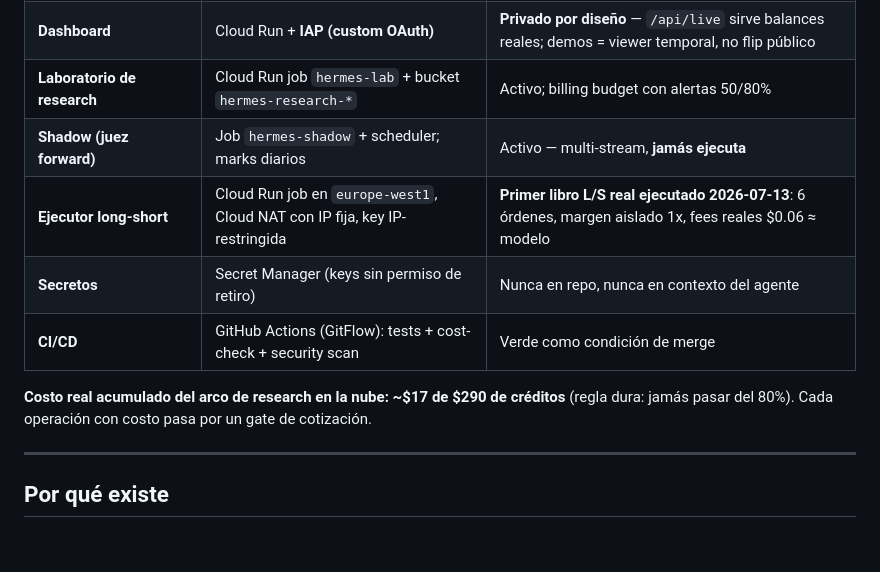
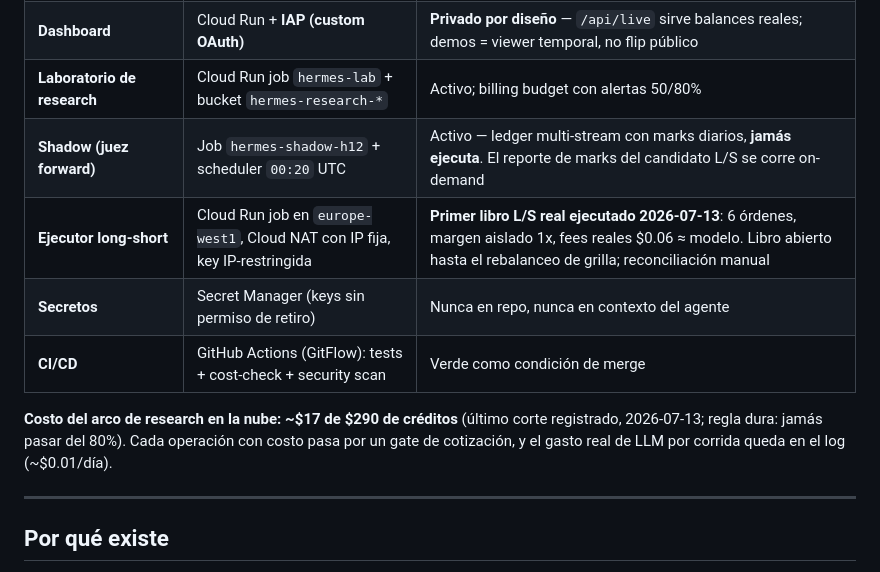
Before and after one commit to tinmarin-do/hermes, a Markdown page: README.md, the part around the change. Rendered like a GitHub page; blank space fills up the shorter version.

Commit message:
docs(readme): precisa 3 filas tras verificar contra GCP en vivo
Verificado con gcloud (SDK nativo ya arreglado): pipeline, dashboard, lab,
shadow y schedulers vivos. Matices que el texto no reflejaba bien:

- Shadow: el ledger multi-stream sí emite a diario (job hermes-shadow-h12,
  00:20 UTC), pero el reporte de marks del candidato L/S es on-demand.
- Ejecutor L/S: última corrida 2026-07-13; el libro sigue abierto con
  reconciliación manual — no es un job diario.
- Gasto de créditos: se fecha el corte (~$17 al 2026-07-13) en vez de
  presentarlo como cifra viva.

Co-Authored-By: Claude Opus 5 (1M context) <noreply@anthropic.com>

```diff
--- a/README.md
+++ b/README.md
@@ -35,13 +35,14 @@ Hermes es dos productos en uno:
 | **Watchdog de drawdown** | Cloud Scheduler cada 30 min → re-corrida de emergencia | Activo |
 | **Dashboard** | Cloud Run + **IAP (custom OAuth)** | **Privado por diseño** — `/api/live` sirve balances reales; demos = viewer temporal, no flip público |
 | **Laboratorio de research** | Cloud Run job `hermes-lab` + bucket `hermes-research-*` | Activo; billing budget con alertas 50/80% |
-| **Shadow (juez forward)** | Job `hermes-shadow` + scheduler; marks diarios | Activo — multi-stream, **jamás ejecuta** |
-| **Ejecutor long-short** | Cloud Run job en `europe-west1`, Cloud NAT con IP fija, key IP-restringida | **Primer libro L/S real ejecutado 2026-07-13**: 6 órdenes, margen aislado 1x, fees reales $0.06 ≈ modelo |
+| **Shadow (juez forward)** | Job `hermes-shadow-h12` + scheduler `00:20` UTC | Activo — ledger multi-stream con marks diarios, **jamás ejecuta**. El reporte de marks del candidato L/S se corre on-demand |
+| **Ejecutor long-short** | Cloud Run job en `europe-west1`, Cloud NAT con IP fija, key IP-restringida | **Primer libro L/S real ejecutado 2026-07-13**: 6 órdenes, margen aislado 1x, fees reales $0.06 ≈ modelo. Libro abierto hasta el rebalanceo de grilla; reconciliación manual |
 | **Secretos** | Secret Manager (keys sin permiso de retiro) | Nunca en repo, nunca en contexto del agente |
 | **CI/CD** | GitHub Actions (GitFlow): tests + cost-check + security scan | Verde como condición de merge |
 
-**Costo real acumulado del arco de research en la nube: ~$17 de $290 de créditos** (regla
-dura: jamás pasar del 80%). Cada operación con costo pasa por un gate de cotización.
+**Costo del arco de research en la nube: ~$17 de $290 de créditos** (último corte registrado,
+2026-07-13; regla dura: jamás pasar del 80%). Cada operación con costo pasa por un gate de
+cotización, y el gasto real de LLM por corrida queda en el log (~$0.01/día).
 
 ---
 
```
